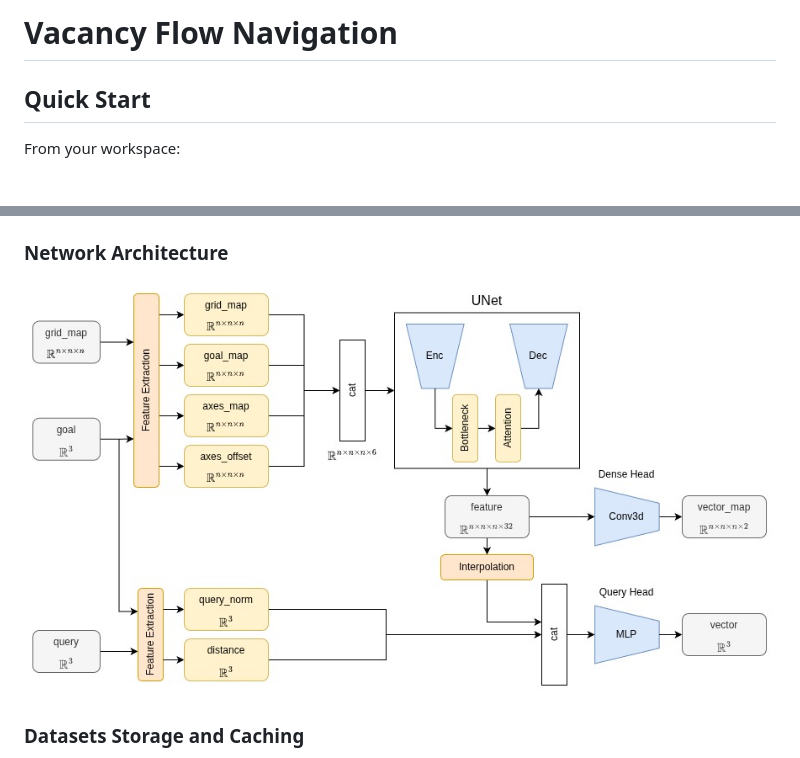
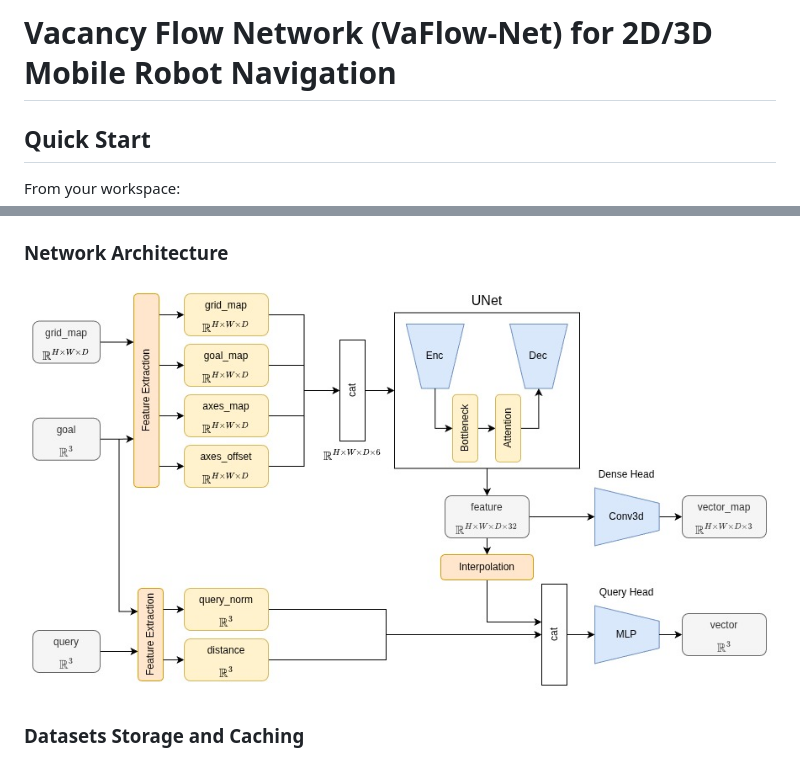
Before and after one commit to richard98hess444/vaflow_net, a Markdown page: README.md, 2 parts joined by grey strips. GitHub-like rendering; pictures changed too: docs/images/vfn.jpg; blank space fills up the shorter version.

Commit message:
Update repo title and image.

```diff
--- a/README.md
+++ b/README.md
@@ -1,4 +1,4 @@
-# Vacancy Flow Navigation
+# Vacancy Flow Network (VaFlow-Net) for 2D/3D Mobile Robot Navigation
 
 ## Quick Start
 
```
